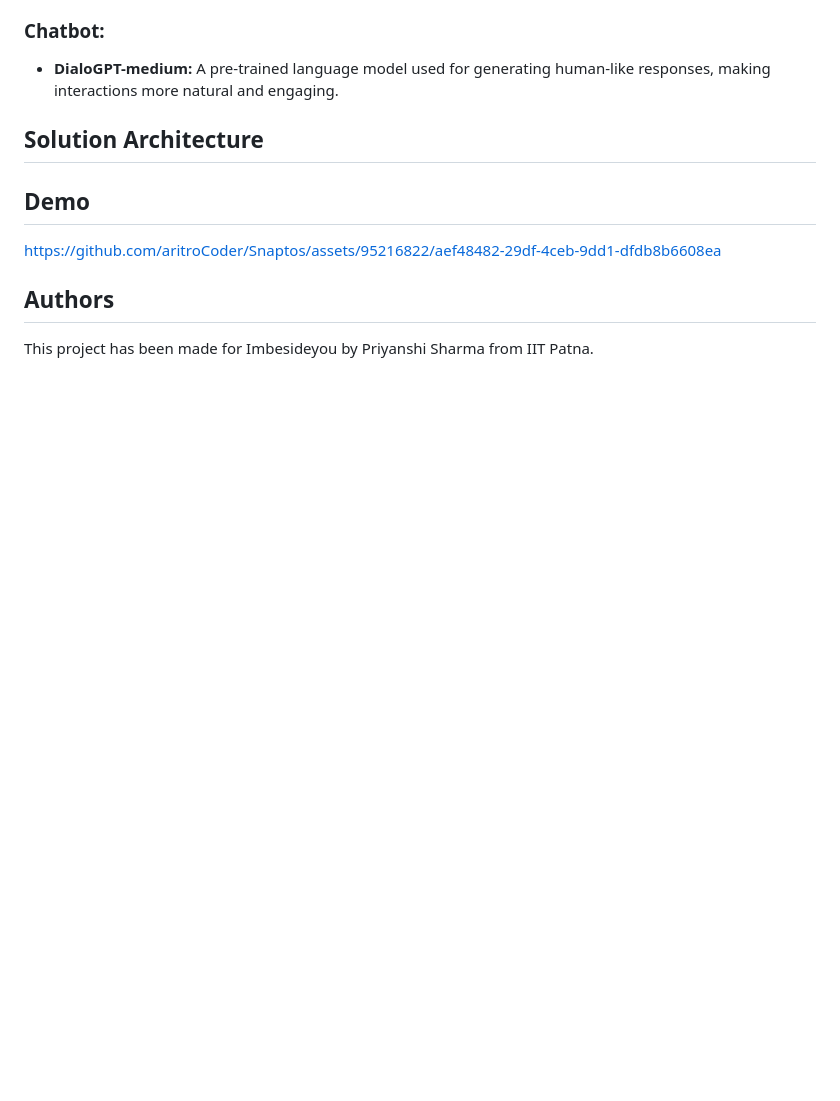
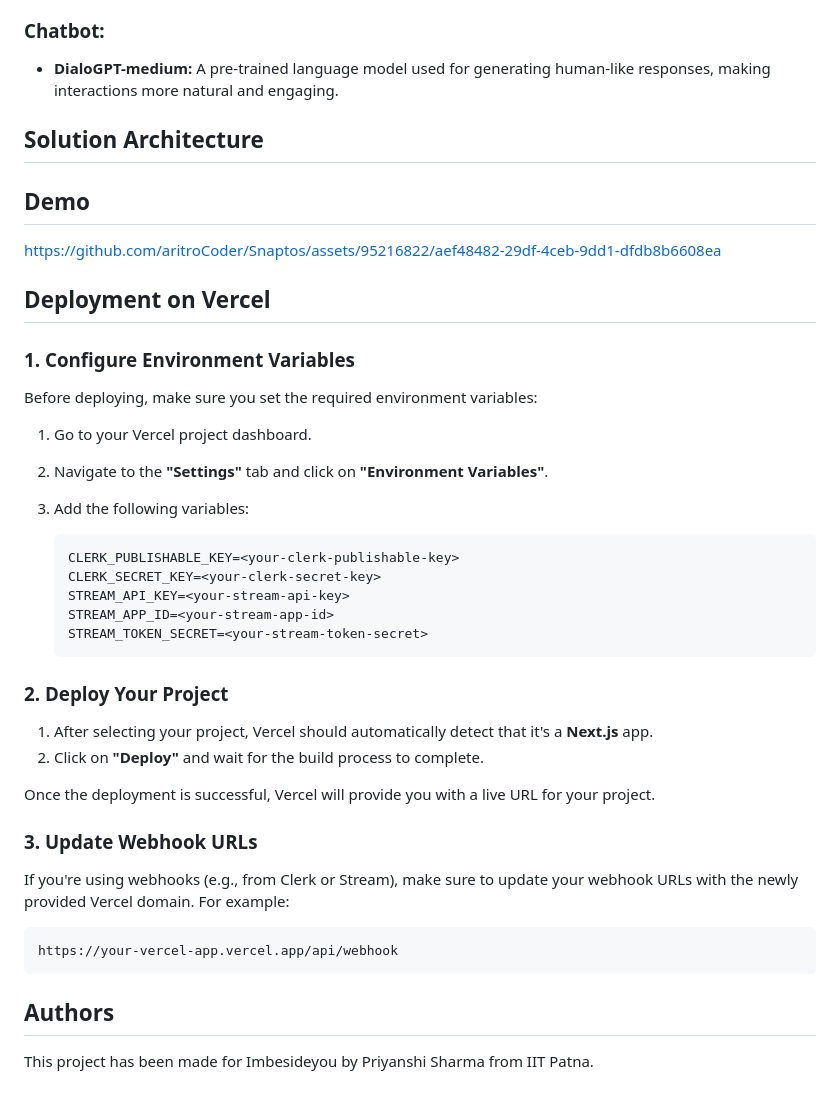
Before and after one commit to PS2609/Imbesideyou, a Markdown page: README.md, the part around the change. Drawn GitHub-style; blank space fills up the shorter version.

````diff
--- a/README.md
+++ b/README.md
@@ -106,5 +106,38 @@ Flow Chat is a full-stack chat application based on Next.js featuring real-time
 
 https://github.com/aritroCoder/Snaptos/assets/95216822/aef48482-29df-4ceb-9dd1-dfdb8b6608ea
 
+## Deployment on Vercel
+
+### 1. Configure Environment Variables
+
+Before deploying, make sure you set the required environment variables:
+
+1. Go to your Vercel project dashboard.
+2. Navigate to the **"Settings"** tab and click on **"Environment Variables"**.
+3. Add the following variables:
+
+    ```bash
+    CLERK_PUBLISHABLE_KEY=<your-clerk-publishable-key>
+    CLERK_SECRET_KEY=<your-clerk-secret-key>
+    STREAM_API_KEY=<your-stream-api-key>
+    STREAM_APP_ID=<your-stream-app-id>
+    STREAM_TOKEN_SECRET=<your-stream-token-secret>
+    ```
+
+### 2. Deploy Your Project
+
+1. After selecting your project, Vercel should automatically detect that it's a **Next.js** app.
+2. Click on **"Deploy"** and wait for the build process to complete.
+
+Once the deployment is successful, Vercel will provide you with a live URL for your project.
+
+### 3. Update Webhook URLs
+
+If you're using webhooks (e.g., from Clerk or Stream), make sure to update your webhook URLs with the newly provided Vercel domain. For example:
+
+```bash
+https://your-vercel-app.vercel.app/api/webhook
+```
+
 ## Authors
 This project has been made for Imbesideyou by Priyanshi Sharma from IIT Patna.
````
